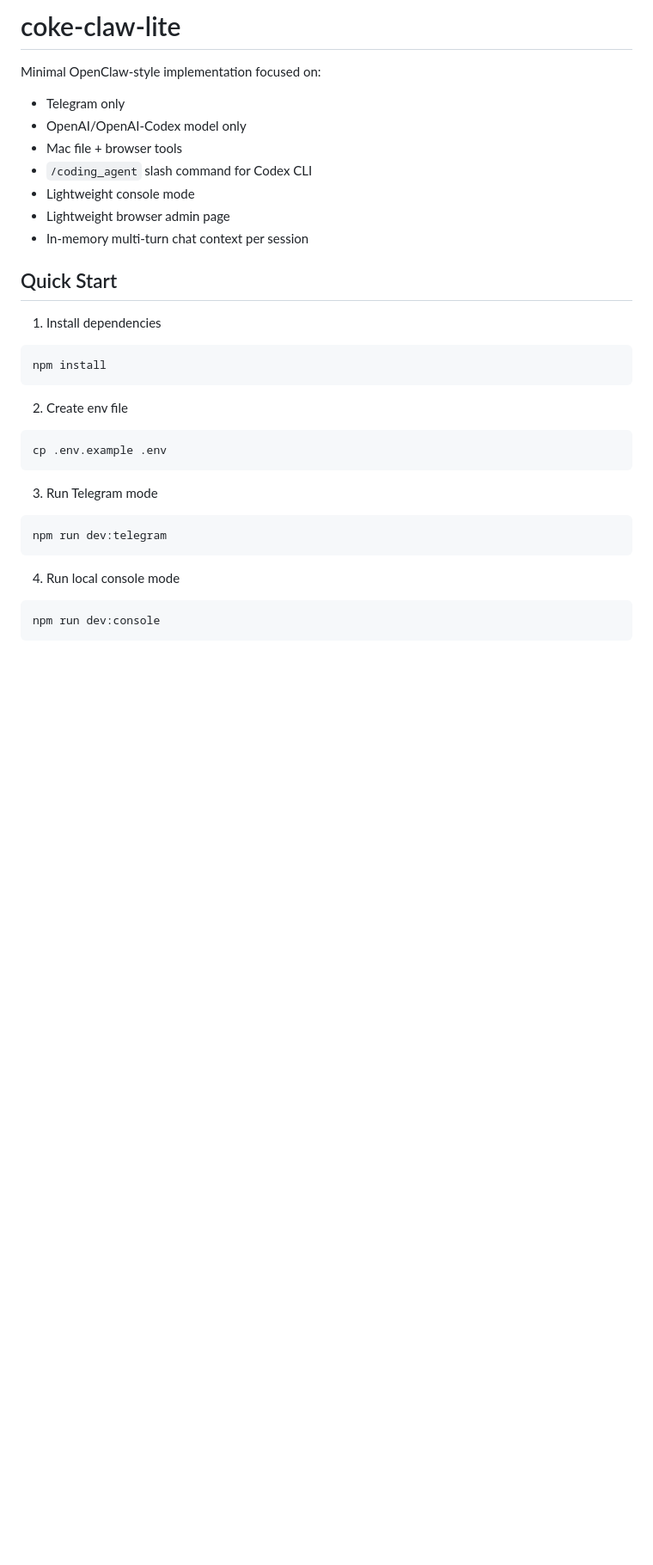
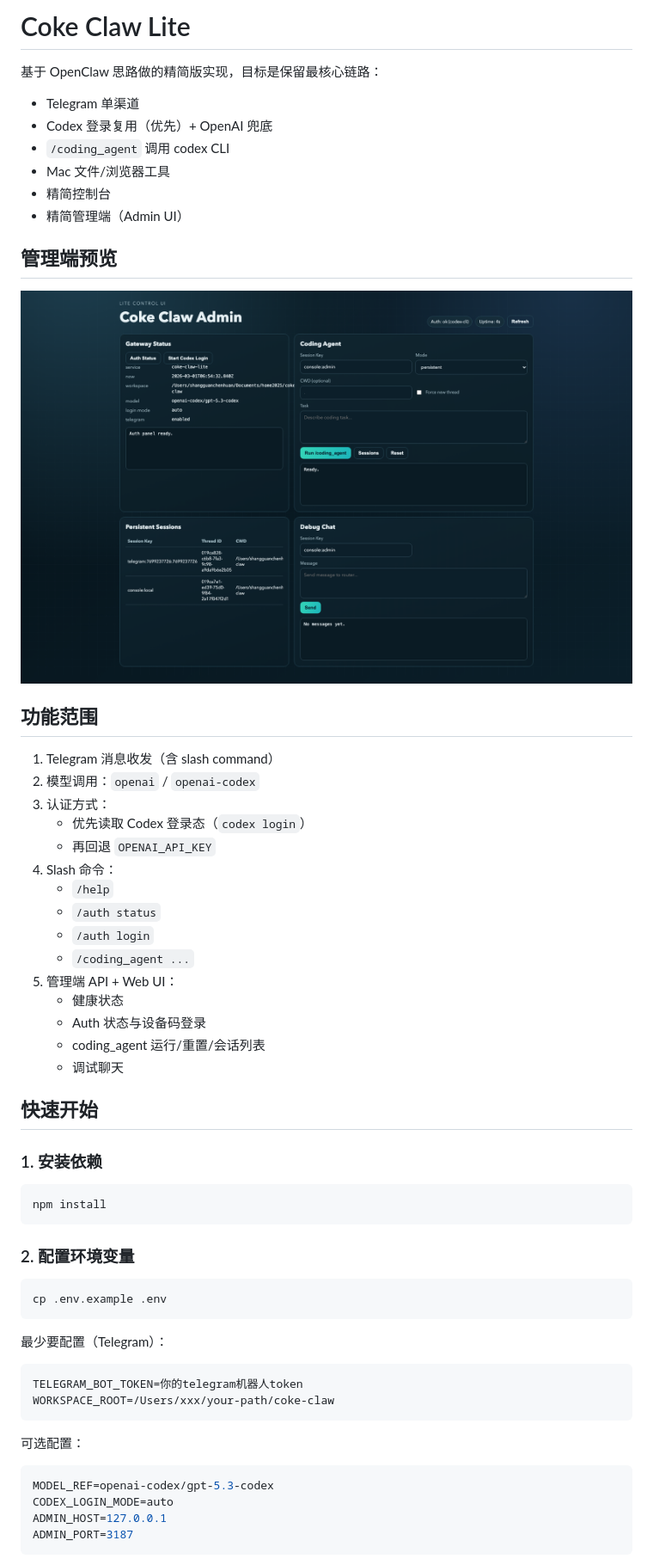
Before and after one commit to cokepoppy/coke-claw, a Markdown page: README.md, the part around one of its changes. Shown at 86% size. GitHub-like rendering; pictures changed too: docs/admin-ui.png (added); blank space fills up the shorter version.

Commit message:
docs: refresh README with admin UI screenshot and usage guide; add tetris demo

````diff
--- a/README.md
+++ b/README.md
@@ -1,38 +1,63 @@
-# coke-claw-lite
+# Coke Claw Lite
 
-Minimal OpenClaw-style implementation focused on:
+基于 OpenClaw 思路做的精简版实现，目标是保留最核心链路：
 
-- Telegram only
-- OpenAI/OpenAI-Codex model only
-- Mac file + browser tools
-- `/coding_agent` slash command for Codex CLI
-- Lightweight console mode
-- Lightweight browser admin page
-- In-memory multi-turn chat context per session
+- Telegram 单渠道
+- Codex 登录复用（优先）+ OpenAI 兜底
+- `/coding_agent` 调用 codex CLI
+- Mac 文件/浏览器工具
+- 精简控制台
+- 精简管理端（Admin UI）
 
-## Quick Start
+## 管理端预览
 
-1. Install dependencies
+![Coke Claw Admin UI](docs/admin-ui.png)
+
+## 功能范围
+
+1. Telegram 消息收发（含 slash command）
+2. 模型调用：`openai` / `openai-codex`
+3. 认证方式：
+   - 优先读取 Codex 登录态（`codex login`）
+   - 再回退 `OPENAI_API_KEY`
+4. Slash 命令：
+   - `/help`
+   - `/auth status`
+   - `/auth login`
+   - `/coding_agent ...`
+5. 管理端 API + Web UI：
+   - 健康状态
+   - Auth 状态与设备码登录
+   - coding_agent 运行/重置/会话列表
+   - 调试聊天
+
+## 快速开始
+
+### 1. 安装依赖
 
 ```bash
 npm install
 ```
 
-2. Create env file
+### 2. 配置环境变量
 
 ```bash
 cp .env.example .env
 ```
 
-3. Run Telegram mode
+最少要配置（Telegram）：
 
-```bash
-npm run dev:telegram
+```env
+TELEGRAM_BOT_TOKEN=你的telegram机器人token
+WORKSPACE_ROOT=/Users/xxx/your-path/coke-claw
 ```
 
-4. Run local console mode
+可选配置：
 
-```bash
-npm run dev:console
+```env
+MODEL_REF=openai-codex/gpt-5.3-codex
+CODEX_LOGIN_MODE=auto
+ADMIN_HOST=127.0.0.1
+ADMIN_PORT=3187
 ```
 
````
Also changed, not shown: other parts of README.md (+89 -13 lines), 3 other files.
